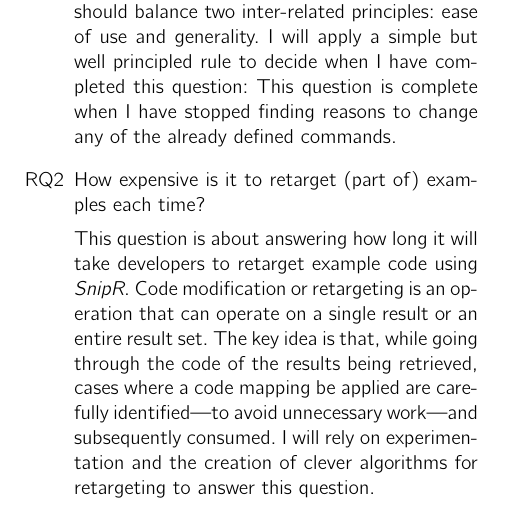
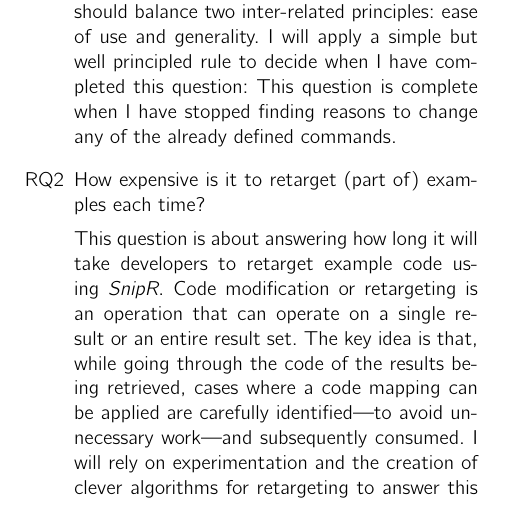
Before and after one commit to hsanchez/proposal, a LaTeX book (proposal.tex, which reads proposal/questions.tex): part of page 13 of 27, cut so that both start at the same text. Compiled offline with pdfLaTeX.

Commit message:
proofread questions - Im waiting for Claudias comments

```diff
--- a/proposal/questions.tex
+++ b/proposal/questions.tex
@@ -39,7 +39,7 @@ An essential part of knowing what kind of search-driven tools could help develop
 	This question is about answering how long it will take developers to retarget example code
 	using \emph{SnipR}. Code modification or retargeting is an operation that can operate on a single result
 	or an entire result set. The key idea is that, while going through the code of the results being retrieved,
-	cases where a code mapping be applied are carefully identified---to avoid unnecessary work---and subsequently
+	cases where a code mapping can be applied are carefully identified---to avoid unnecessary work---and subsequently
 	consumed. I will rely on experimentation and the creation of clever algorithms for retargeting to answer this
 	question.
 
```
